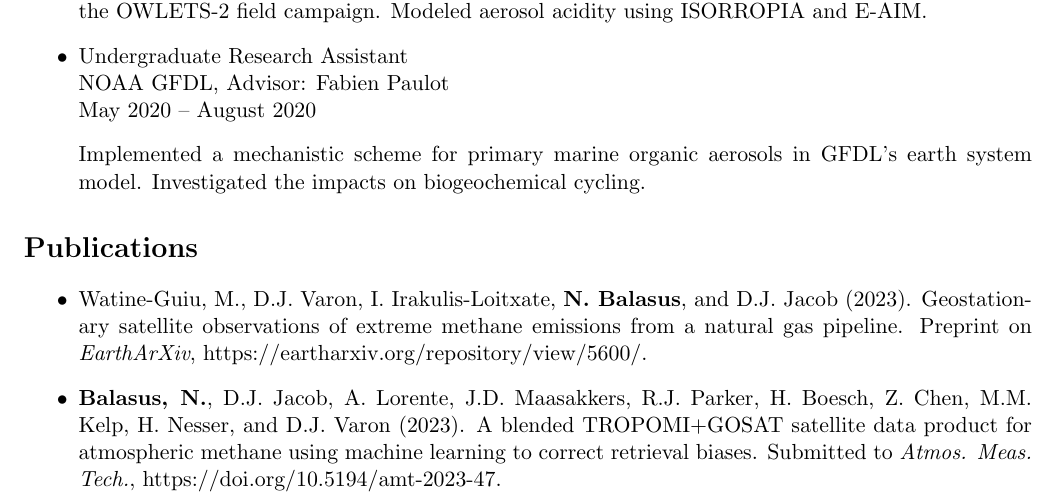
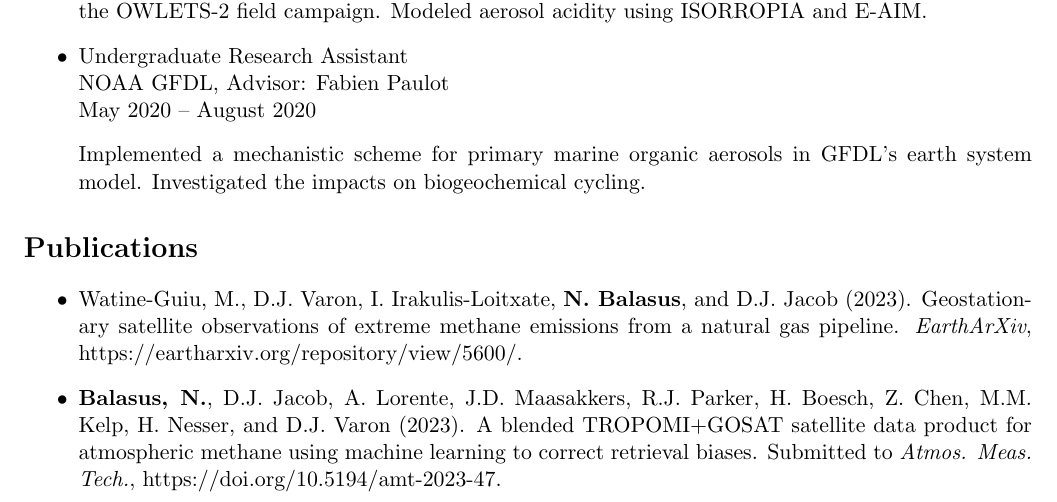
Before and after one commit to nicholasbalasus/nicholasbalasus.github.io, a LaTeX CV (assets/cv.tex): part of page 1 of 2, cut so that both start at the same text. Compiled offline with pdfLaTeX.

Commit message:
Update cv.tex

```diff
--- a/assets/cv.tex
+++ b/assets/cv.tex
@@ -39,7 +39,7 @@ last updated \today
 
 \section*{Publications}
 \begin{itemize}
-    \item Watine-Guiu, M., D.J. Varon, I. Irakulis-Loitxate, \textbf{N. Balasus}, and D.J. Jacob (2023). Geostationary satellite observations of extreme methane emissions from a natural gas pipeline. Preprint on \textit{EarthArXiv}, \href{https://eartharxiv.org/repository/view/5600/}{https://eartharxiv.org/repository/view/5600/}.
+    \item Watine-Guiu, M., D.J. Varon, I. Irakulis-Loitxate, \textbf{N. Balasus}, and D.J. Jacob (2023). Geostationary satellite observations of extreme methane emissions from a natural gas pipeline. \textit{EarthArXiv}, \href{https://eartharxiv.org/repository/view/5600/}{https://eartharxiv.org/repository/view/5600/}.
     \item \textbf{Balasus, N.}, D.J. Jacob, A. Lorente, J.D. Maasakkers, R.J. Parker, H. Boesch, Z. Chen, M.M. Kelp, H. Nesser, and D.J. Varon (2023). A blended TROPOMI+GOSAT satellite data product for atmospheric methane using machine learning to correct retrieval biases. Submitted to \textit{Atmos. Meas. Tech.}, \href{https://doi.org/10.5194/amt-2023-47}{https://doi.org/10.5194/amt-2023-47}.
     \item Battaglia Jr., M.A., \textbf{N. Balasus}, K. Ball, V. Caicedo, R. Delgado, A.G. Carlton, and C.J. Hennigan (2021). Urban aerosol chemistry at a land-water transition site during summer - Part 2: Aerosol pH and liquid water content. \textit{Atmos. Chem. Phys.}, \href{https://doi.org/10.5194/acp-21-18271-2021}{https://doi.org/10.5194/acp-21-18271-2021}.
     \item \textbf{Balasus, N.}, M.A. Battaglia Jr., K. Ball, V. Caicedo, R. Delgado, A.G. Carlton, and C.J. Hennigan (2021). Urban aerosol chemistry at a land-water transition site during summer - Part 1: Impact of agricultural and industrial ammonia emissions. \textit{Atmos. Chem. Phys.}, \href{https://doi.org/10.5194/acp-21-13051-2021}{https://doi.org/10.5194/acp-21-13051-2021}.
```
